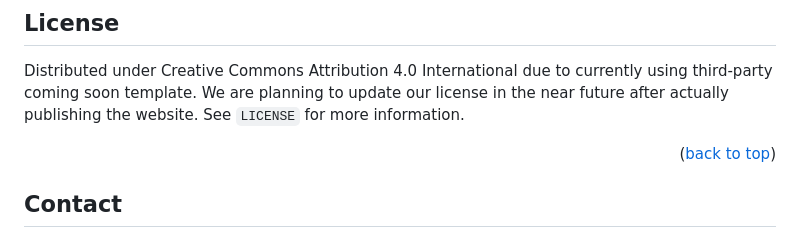
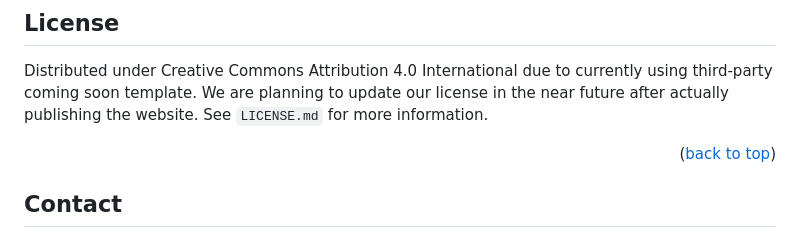
Before and after one commit to sonicalink-com/website, a Markdown page: README.md, the part around one of its changes. Drawn GitHub-style.

```diff
--- a/readme.md
+++ b/README.md
@@ -123,7 +123,7 @@ Don't forget to give the project a star! Thanks again!
 
 Distributed under Creative Commons Attribution 4.0 International due to currently using third-party coming soon template.
 We are planning to update our license in the near future after actually publishing the website.
-See `LICENSE` for more information.
+See `LICENSE.md` for more information.
 
 <p align="right">(<a href="#readme-top">back to top</a>)</p>
 
```
Also changed, not shown: other parts of README.md (+1 -1 lines).
